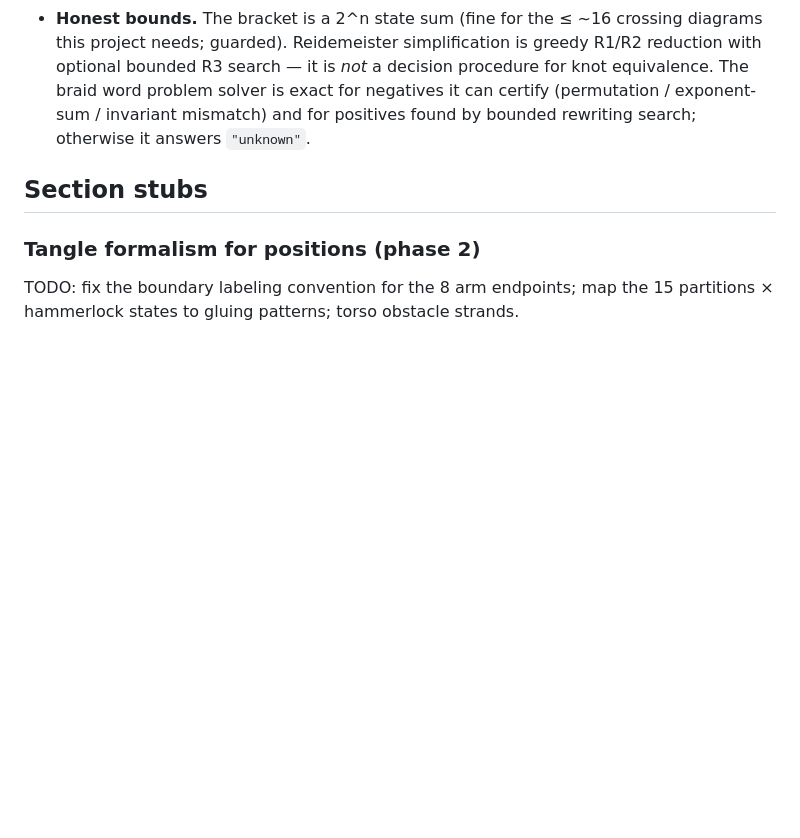
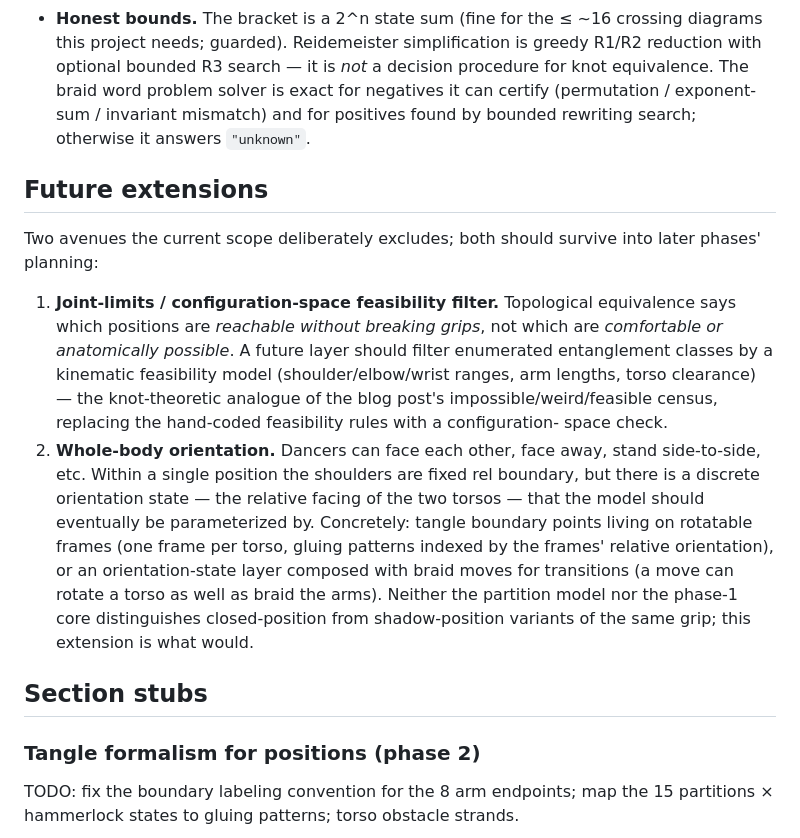
Before and after one commit to zmaril/zdl-experiments, a Markdown page: NOTES.md, the part around the change. Drawn GitHub-style; blank space fills up the shorter version.

```diff
--- a/NOTES.md
+++ b/NOTES.md
@@ -85,6 +85,30 @@ See HANDOFF.md (on the `knot-models` branch) for the full API. Highlights:
   exponent-sum / invariant mismatch) and for positives found by bounded
   rewriting search; otherwise it answers `"unknown"`.
 
+## Future extensions
+
+Two avenues the current scope deliberately excludes; both should survive
+into later phases' planning:
+
+1. **Joint-limits / configuration-space feasibility filter.** Topological
+   equivalence says which positions are *reachable without breaking grips*,
+   not which are *comfortable or anatomically possible*. A future layer
+   should filter enumerated entanglement classes by a kinematic feasibility
+   model (shoulder/elbow/wrist ranges, arm lengths, torso clearance) — the
+   knot-theoretic analogue of the blog post's impossible/weird/feasible
+   census, replacing the hand-coded feasibility rules with a configuration-
+   space check.
+2. **Whole-body orientation.** Dancers can face each other, face away, stand
+   side-to-side, etc. Within a single position the shoulders are fixed rel
+   boundary, but there is a discrete orientation state — the relative facing
+   of the two torsos — that the model should eventually be parameterized by.
+   Concretely: tangle boundary points living on rotatable frames (one frame
+   per torso, gluing patterns indexed by the frames' relative orientation),
+   or an orientation-state layer composed with braid moves for transitions
+   (a move can rotate a torso as well as braid the arms). Neither the
+   partition model nor the phase-1 core distinguishes closed-position from
+   shadow-position variants of the same grip; this extension is what would.
+
 ## Section stubs
 
 ### Tangle formalism for positions (phase 2)
```
Also changed, not shown: HANDOFF.md (added, +178 -0 lines).
